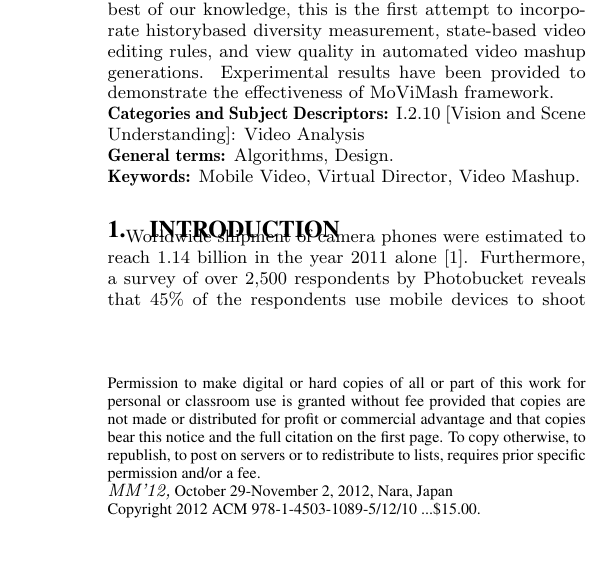
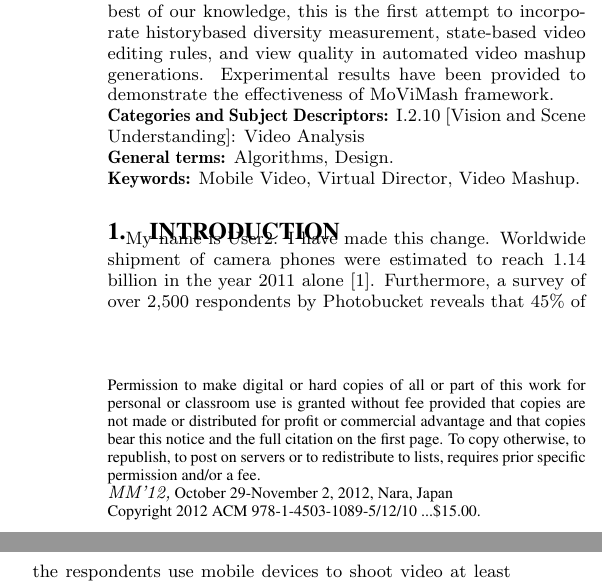
Before and after one commit to Parul-Gupta/Latex-repo, a LaTeX paper (new.tex): part of one column of page 1 of 11 before the commit and two parts of the columns of page 1 of 11 after it, the two joined at a grey line, cut so that both start at the same text, the shorter picture padded with empty space. Compiled offline with pdfLaTeX.

Commit message:
changes made in the new tex file

```diff
--- a/new.tex
+++ b/new.tex
@@ -82,6 +82,7 @@ MoViMash framework.
 %\keywords{Mobile Video, Virtual Director, Video Mashup.}
 
 \section{Introduction}\label{intro}
+My name is User2. I have made this change.
 Worldwide shipment of camera phones were estimated to reach
 1.14 billion in the year 2011 alone \cite{1}. Furthermore, a survey of over 2,500 respondents by Photobucket reveals that 45\% of the respondents use mobile devices to shoot video at least once weekly during the summer of 2011, validating the significant increase in
 the amount of mobile video uploaded to Photobucket's video sharing
```
